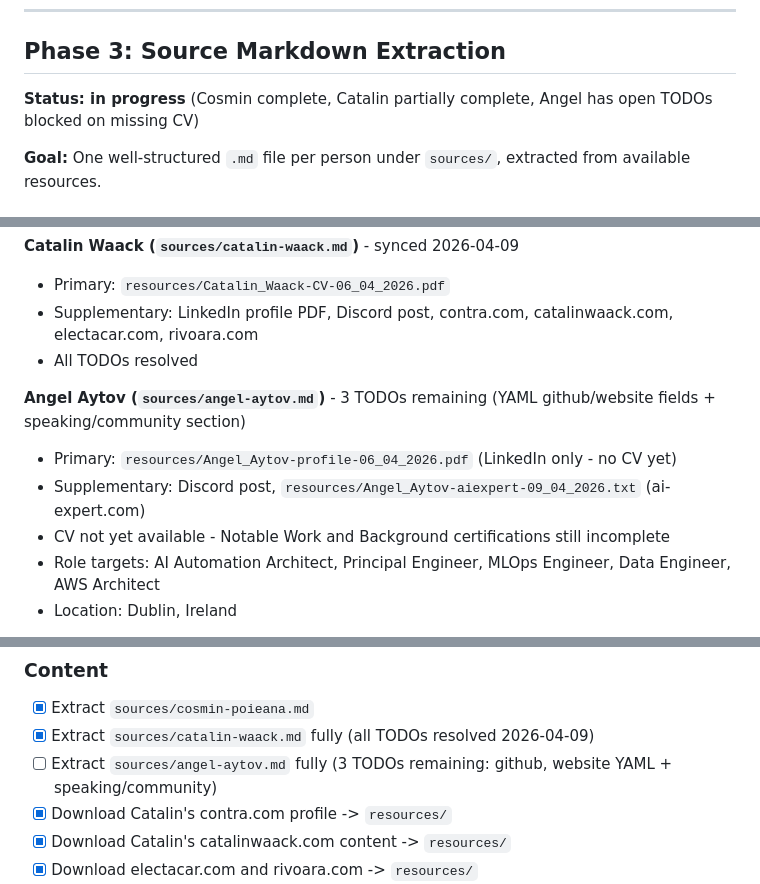
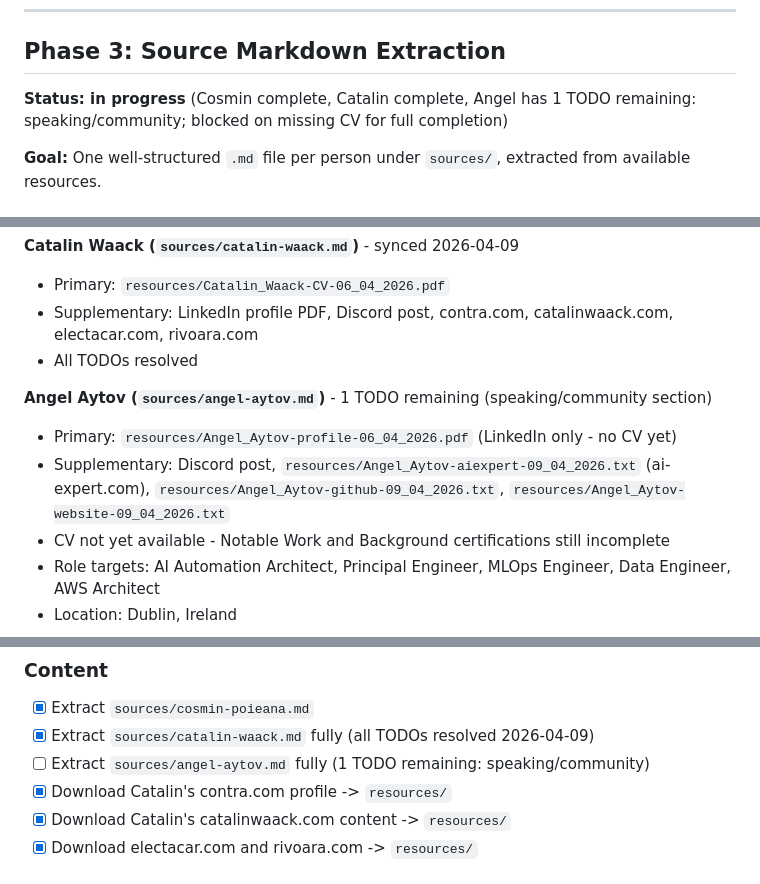
Before and after one commit to NoMoreApply/services, a Markdown page: docs/blueprint.md, 3 parts joined by grey strips. GitHub-like rendering.

Commit message:
Update blueprint: Angel github/website TODOs resolved, Catalin marked complete

```diff
--- a/docs/blueprint.md
+++ b/docs/blueprint.md
@@ -42,7 +42,7 @@ nomoreapply.github.io/services/ (public, always reflects latest push)
 
 ## Phase 3: Source Markdown Extraction
 
-**Status: in progress** (Cosmin complete, Catalin partially complete, Angel has open TODOs blocked on missing CV)
+**Status: in progress** (Cosmin complete, Catalin complete, Angel has 1 TODO remaining: speaking/community; blocked on missing CV for full completion)
 
 **Goal:** One well-structured `.md` file per person under `sources/`, extracted from available resources.
 
@@ -83,9 +83,9 @@ Gaps are marked with `<!-- TODO: source missing -->` so they're visible in diffs
 - Supplementary: LinkedIn profile PDF, Discord post, contra.com, catalinwaack.com, electacar.com, rivoara.com
 - All TODOs resolved
 
-**Angel Aytov (`sources/angel-aytov.md`)** - 3 TODOs remaining (YAML github/website fields + speaking/community section)
+**Angel Aytov (`sources/angel-aytov.md`)** - 1 TODO remaining (speaking/community section)
 - Primary: `resources/Angel_Aytov-profile-06_04_2026.pdf` (LinkedIn only - no CV yet)
-- Supplementary: Discord post, `resources/Angel_Aytov-aiexpert-09_04_2026.txt` (ai-expert.com)
+- Supplementary: Discord post, `resources/Angel_Aytov-aiexpert-09_04_2026.txt` (ai-expert.com), `resources/Angel_Aytov-github-09_04_2026.txt`, `resources/Angel_Aytov-website-09_04_2026.txt`
 - CV not yet available - Notable Work and Background certifications still incomplete
 - Role targets: AI Automation Architect, Principal Engineer, MLOps Engineer, Data Engineer, AWS Architect
 - Location: Dublin, Ireland
@@ -218,7 +218,7 @@ Triggered after new resources are added. Identifies which people have updates si
 ### Content
 - [x] Extract `sources/cosmin-poieana.md`
 - [x] Extract `sources/catalin-waack.md` fully (all TODOs resolved 2026-04-09)
-- [ ] Extract `sources/angel-aytov.md` fully (3 TODOs remaining: github, website YAML + speaking/community)
+- [ ] Extract `sources/angel-aytov.md` fully (1 TODO remaining: speaking/community)
 - [x] Download Catalin's contra.com profile -> `resources/`
 - [x] Download Catalin's catalinwaack.com content -> `resources/`
 - [x] Download electacar.com and rivoara.com -> `resources/`
```
